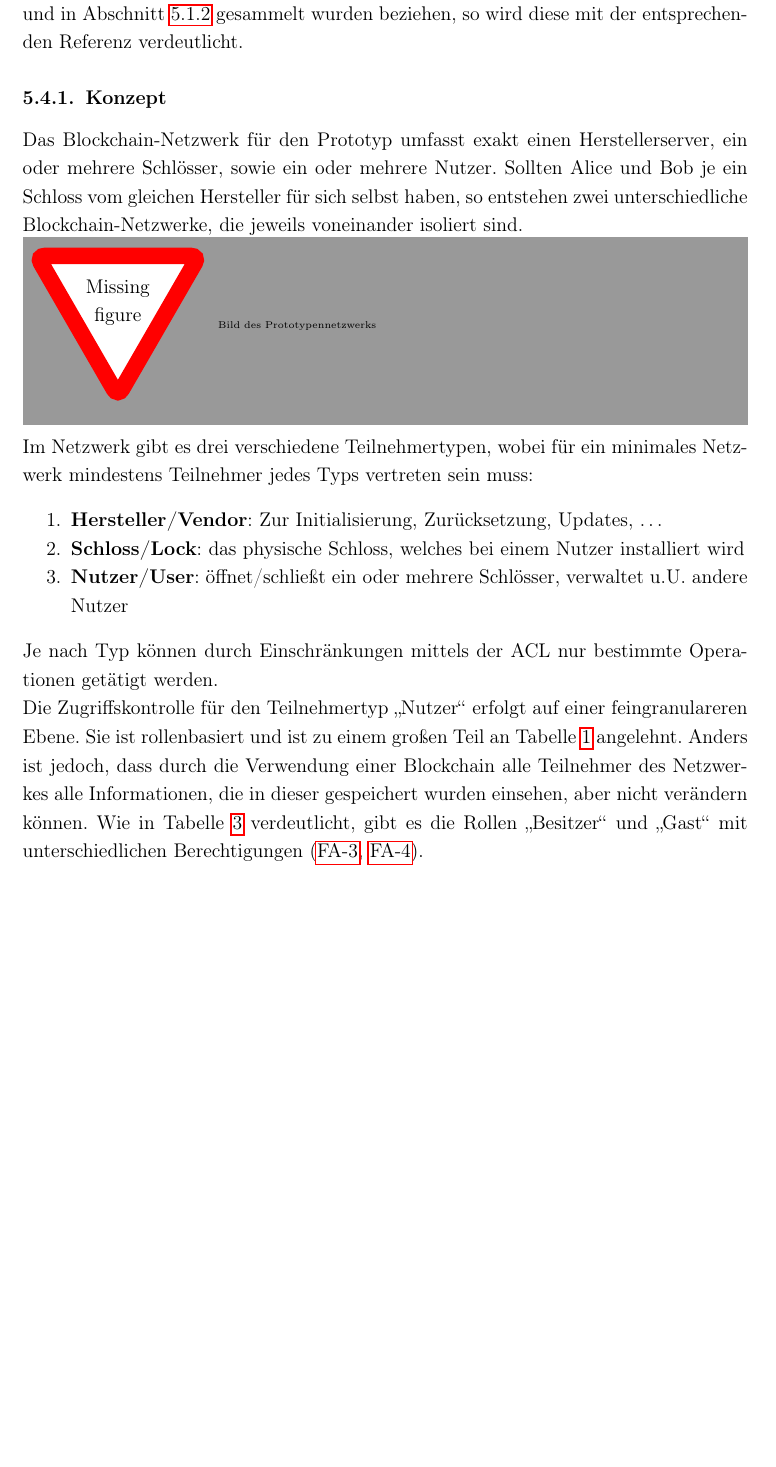
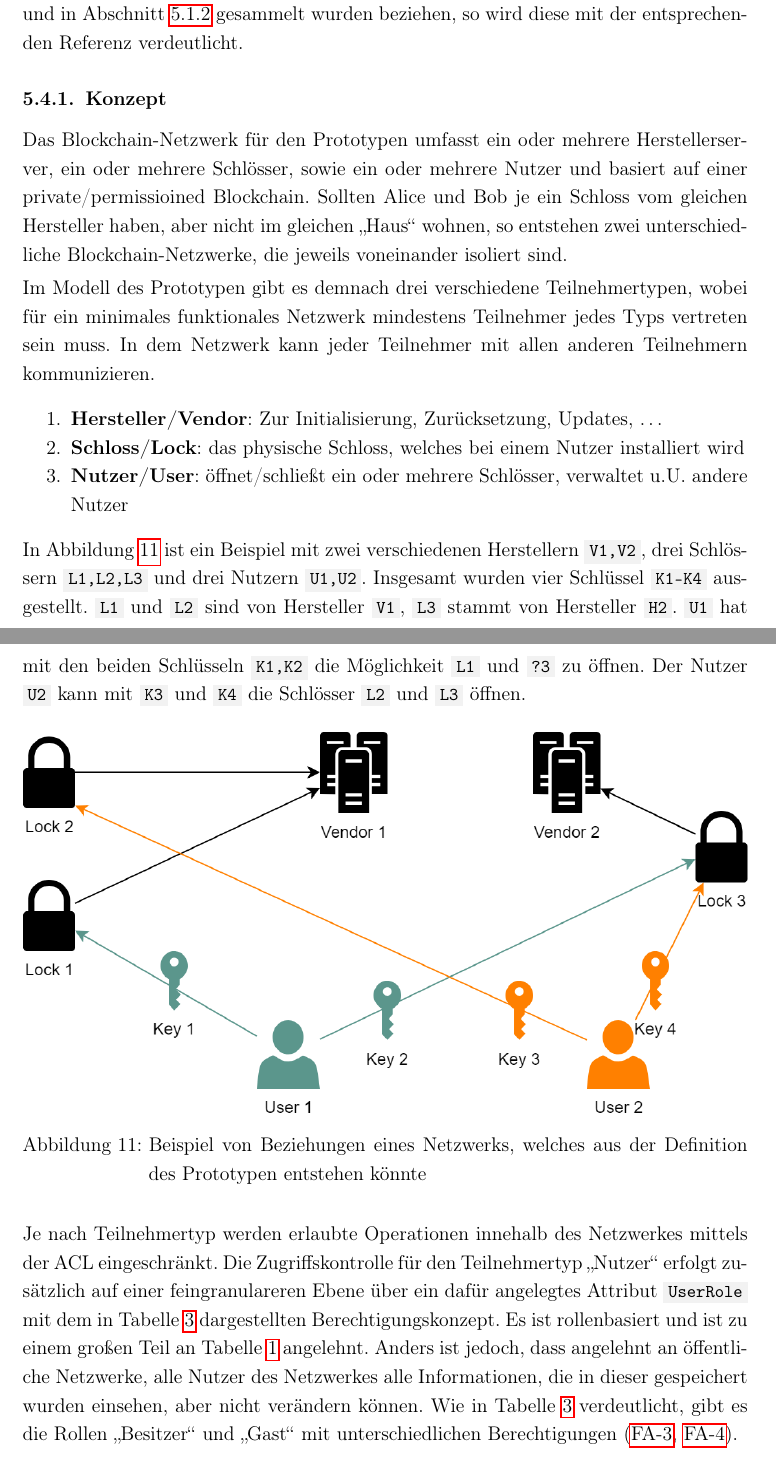
Before and after one commit to qn0x/Bachelor-s-Thesis, a LaTeX document (vorlage_ba.tex, which reads 044_arch.tex): part of page 44 of 59 before the commit and two parts of pages 43 and 44 of 59 after it, the two joined at a grey line, cut so that both start at the same text, the shorter picture padded with empty space. Compiled offline with pdfLaTeX.

Commit message:
Updates from ShareLaTeX

```diff
--- a/044_arch.tex
+++ b/044_arch.tex
@@ -5,21 +4,32 @@
     Sollte eine Beschreibung direkt auf einen der beiden Anfoderungskataloge, die in \fref{sec:prototype_func_req} und in \fref{sec:prototype_sec} gesammelt wurden beziehen, so wird diese mit der entsprechenden Referenz verdeutlicht.
 
     \subsubsection{Konzept}
-        Das Blockchain-Netzwerk für den Prototyp umfasst exakt einen Herstellerserver, ein oder mehrere Schlösser, sowie ein oder mehrere Nutzer.
-        Sollten Alice und Bob je ein Schloss vom gleichen Hersteller für sich selbst haben, so entstehen zwei unterschiedliche Blockchain-Netzwerke, die jeweils voneinander isoliert sind.
-
-        \missingfigure{Bild des Prototypennetzwerks}
-
-        \noindent Im Netzwerk gibt es drei verschiedene Teilnehmertypen, wobei für ein minimales Netzwerk mindestens Teilnehmer jedes Typs vertreten sein muss:
+        Das Blockchain-Netzwerk für den Prototypen umfasst ein oder mehrere Herstellerserver, ein oder mehrere Schlösser, sowie ein oder mehrere Nutzer und basiert auf einer private/permissioined Blockchain.
+        Sollten Alice und Bob je ein Schloss vom gleichen Hersteller haben, aber nicht im gleichen ,,Haus`` wohnen, so entstehen zwei unterschiedliche Blockchain-Netzwerke, die jeweils voneinander isoliert sind.
+        \smallskip\\
+        \noindent Im Modell des Prototypen gibt es demnach drei verschiedene Teilnehmertypen, wobei für ein minimales funktionales Netzwerk mindestens Teilnehmer jedes Typs vertreten sein muss.
+        In dem Netzwerk kann jeder Teilnehmer mit allen anderen Teilnehmern kommunizieren.
         \begin{enumerate}[noitemsep]
             \item \textbf{Hersteller/Vendor}: Zur Initialisierung, Zurücksetzung, Updates, \dots
             \item \textbf{Schloss/Lock}: das physische Schloss, welches bei einem Nutzer installiert wird
             \item \textbf{Nutzer/User}: öffnet/schließt ein oder mehrere Schlösser, verwaltet u.U. andere Nutzer
         \end{enumerate}
-        Je nach Typ können durch Einschränkungen mittels der \gls{acl} nur bestimmte Operationen getätigt werden. \\
-        Die Zugriffskontrolle für den Teilnehmertyp ,,Nutzer`` erfolgt auf einer feingranulareren Ebene.
-        Sie ist rollenbasiert und ist zu einem großen Teil an \fref{tab:rbac} angelehnt.
-        Anders ist jedoch, dass durch die Verwendung einer Blockchain alle Teilnehmer des Netzwerkes alle Informationen, die in dieser gespeichert wurden einsehen, aber nicht verändern können.
+
+        \noindent In \fref{fig:pt_network} ist ein Beispiel mit zwei verschiedenen Herstellern \colorbox{light-gray}{\lstinline{V1,V2}}, drei Schlössern \colorbox{light-gray}{\lstinline{L1,L2,L3}} und drei Nutzern \colorbox{light-gray}{\lstinline{U1,U2}}.
+        Insgesamt wurden vier Schlüssel \colorbox{light-gray}{\lstinline{K1-K4}} ausgestellt.
+        \colorbox{light-gray}{\lstinline{L1}} und \colorbox{light-gray}{\lstinline{L2}} sind von Hersteller \colorbox{light-gray}{\lstinline{V1}}, \colorbox{light-gray}{\lstinline{L3}} stammt von Hersteller \colorbox{light-gray}{\lstinline{H2}}.
+        \colorbox{light-gray}{\lstinline{U1}} hat mit den beiden Schlüsseln \colorbox{light-gray}{\lstinline{K1,K2}} die Möglichkeit \colorbox{light-gray}{\lstinline{L1}} und \colorbox{light-gray}{\lstinline{?3}} zu öffnen.
+        Der Nutzer \colorbox{light-gray}{\lstinline{U2}} kann mit \colorbox{light-gray}{\lstinline{K3}} und \colorbox{light-gray}{\lstinline{K4}} die Schlösser \colorbox{light-gray}{\lstinline{L2}} und \colorbox{light-gray}{\lstinline{L3}} öffnen.
+        \begin{figure}[H]
+    		\centering
+    		\includegraphics[width=\textwidth]{graphics/pt_network.png}
+    		\caption[Beispiel eines von Beziehungen im Prototypen-Netzwerk]{Beispiel von Beziehungen eines Netzwerks, welches aus der Definition des Prototypen entstehen könnte}
+    		\label{fig:pt_network}
+    	\end{figure}
+        \noindent Je nach Teilnehmertyp werden erlaubte Operationen innehalb des Netzwerkes mittels der \gls{acl} eingeschränkt.
+        Die Zugriffskontrolle für den Teilnehmertyp ,,Nutzer`` erfolgt zusätzlich auf einer feingranulareren Ebene über ein dafür angelegtes Attribut \colorbox{light-gray}{\lstinline{UserRole}} mit dem in \fref{tab:prototype_rbac} dargestellten Berechtigungskonzept.
+        Es ist rollenbasiert und ist zu einem großen Teil an \fref{tab:rbac} angelehnt.
+        Anders ist jedoch, dass angelehnt an öffentliche Netzwerke, alle Nutzer des Netzwerkes alle Informationen, die in dieser gespeichert wurden einsehen, aber nicht verändern können.
         Wie in \fref{tab:prototype_rbac} verdeutlicht, gibt es die Rollen ,,Besitzer`` und ,,Gast`` mit unterschiedlichen Berechtigungen (\ref{fa:3}, \ref{fa:4}).
         \begin{table}[H]
 		    {\footnotesize
```
Also changed, not shown: 043_composer.tex (+1 -0 lines), 050_evaluation.tex (+3 -1 lines), 070_ending.tex (+1 -0 lines), graphics/pt_network.png (added), 044_arch.tex (1 more changed lines), 1 other file.
